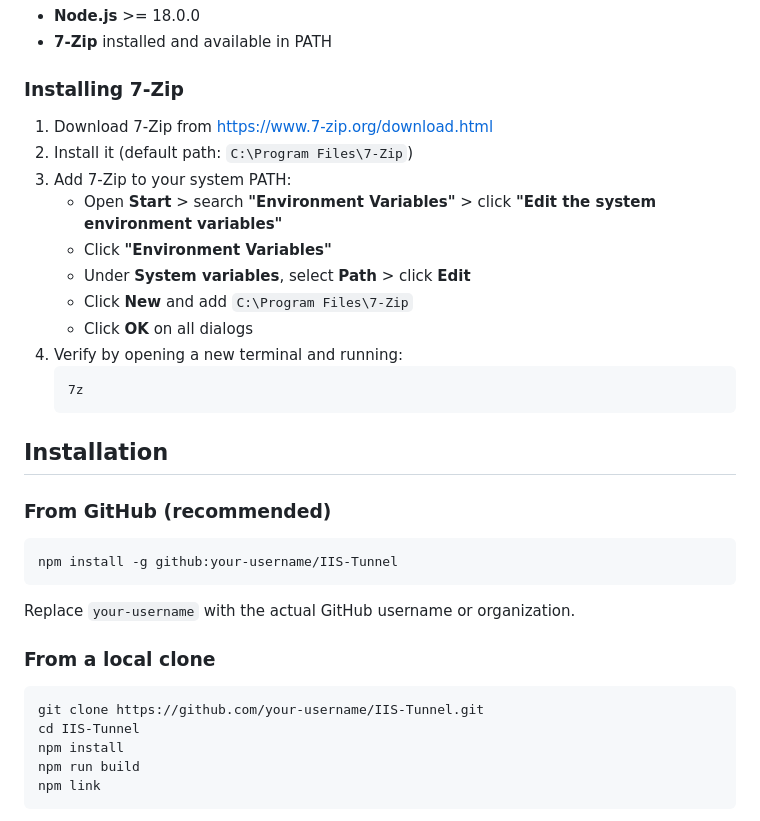
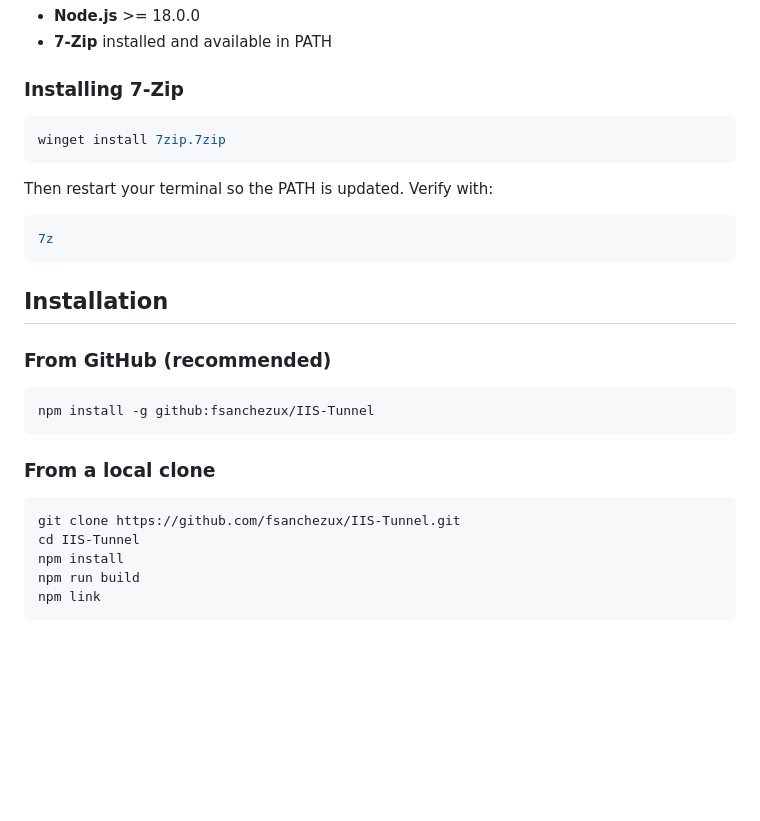
Before and after one commit to fsanchezux/IIS-Tunnel, a Markdown page: README.md, the part around the change. Rendered like a GitHub page; blank space fills up the shorter version.

Commit message:
Update README: simplify 7-Zip install and fix GitHub URL
Co-Authored-By: Claude <noreply@anthropic.com>

````diff
--- a/README.md
+++ b/README.md
@@ -22,33 +22,28 @@ Designed for IIS application deployments: compress source files locally, transfe
 
 ### Installing 7-Zip
 
-1. Download 7-Zip from [https://www.7-zip.org/download.html](https://www.7-zip.org/download.html)
-2. Install it (default path: `C:\Program Files\7-Zip`)
-3. Add 7-Zip to your system PATH:
-   - Open **Start** > search **"Environment Variables"** > click **"Edit the system environment variables"**
-   - Click **"Environment Variables"**
-   - Under **System variables**, select **Path** > click **Edit**
-   - Click **New** and add `C:\Program Files\7-Zip`
-   - Click **OK** on all dialogs
-4. Verify by opening a new terminal and running:
-   ```
-   7z
-   ```
+```bash
+winget install 7zip.7zip
+```
+
+Then restart your terminal so the PATH is updated. Verify with:
+
+```bash
+7z
+```
 
 ## Installation
 
 ### From GitHub (recommended)
 
 ```bash
-npm install -g github:your-username/IIS-Tunnel
+npm install -g github:fsanchezux/IIS-Tunnel
 ```
-
-Replace `your-username` with the actual GitHub username or organization.
 
 ### From a local clone
 
 ```bash
-git clone https://github.com/your-username/IIS-Tunnel.git
+git clone https://github.com/fsanchezux/IIS-Tunnel.git
 cd IIS-Tunnel
 npm install
 npm run build
````
